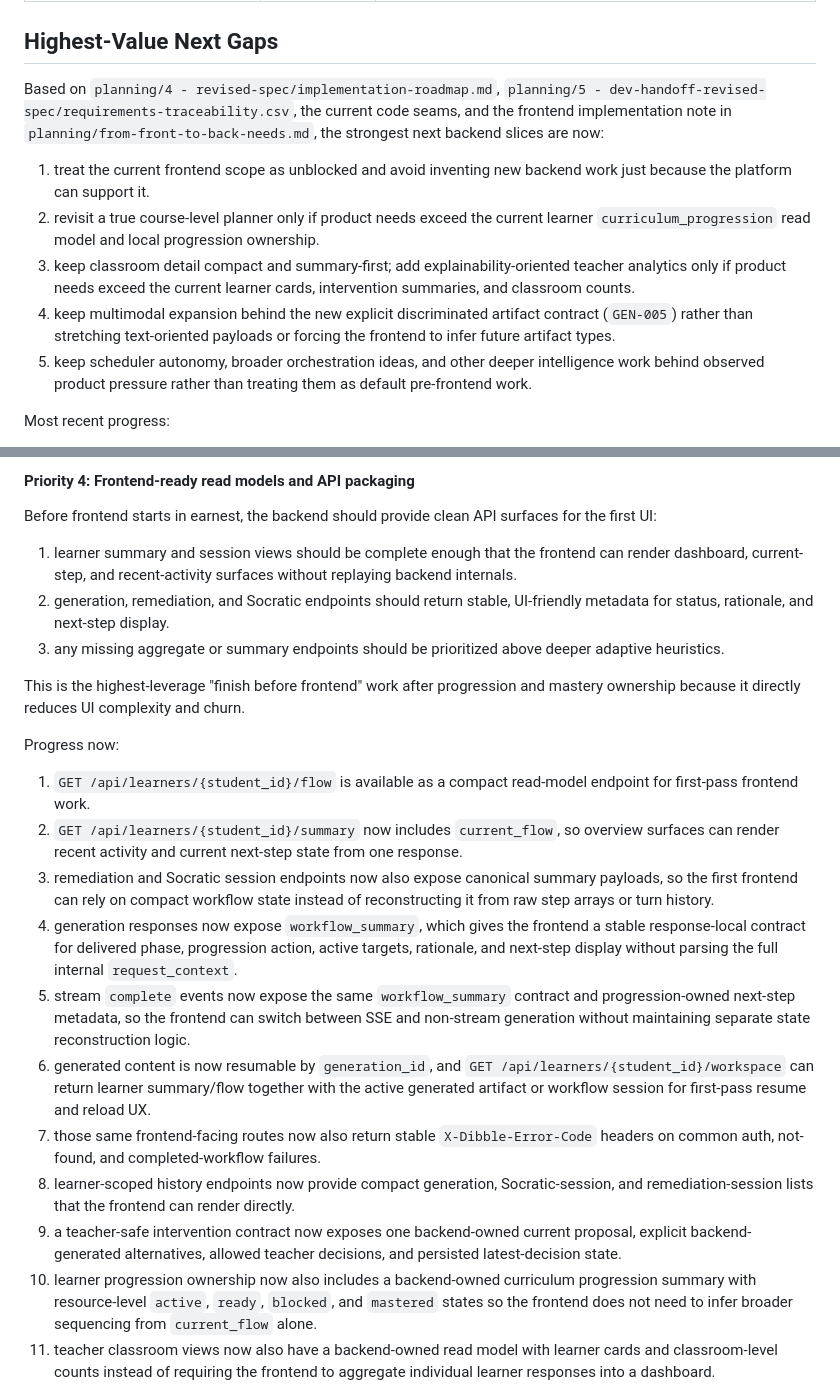
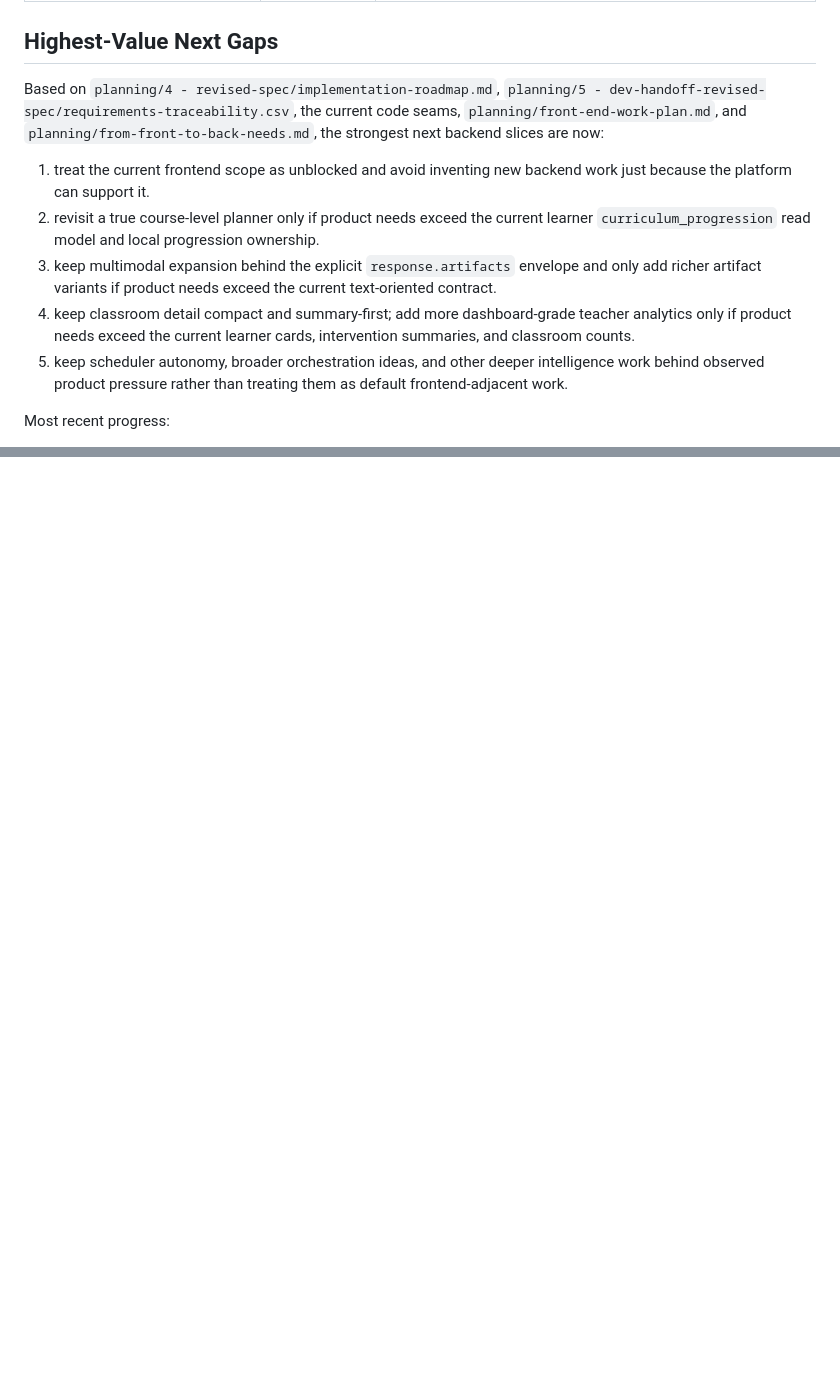
Before and after one commit to sfw/dibble, a Markdown page: planning/current-backend-gap-analysis.md, 2 parts joined by grey strips. Drawn GitHub-style; blank space fills up the shorter version.

```diff
--- a/planning/current-backend-gap-analysis.md
+++ b/planning/current-backend-gap-analysis.md
@@ -125,13 +125,13 @@ Legend:
 
 ## Highest-Value Next Gaps
 
-Based on `planning/4 - revised-spec/implementation-roadmap.md`, `planning/5 - dev-handoff-revised-spec/requirements-traceability.csv`, the current code seams, and the frontend implementation note in `planning/from-front-to-back-needs.md`, the strongest next backend slices are now:
+Based on `planning/4 - revised-spec/implementation-roadmap.md`, `planning/5 - dev-handoff-revised-spec/requirements-traceability.csv`, the current code seams, `planning/front-end-work-plan.md`, and `planning/from-front-to-back-needs.md`, the strongest next backend slices are now:
 
 1. treat the current frontend scope as unblocked and avoid inventing new backend work just because the platform can support it.
 2. revisit a true course-level planner only if product needs exceed the current learner `curriculum_progression` read model and local progression ownership.
-3. keep classroom detail compact and summary-first; add explainability-oriented teacher analytics only if product needs exceed the current learner cards, intervention summaries, and classroom counts.
-4. keep multimodal expansion behind the new explicit discriminated artifact contract (`GEN-005`) rather than stretching text-oriented payloads or forcing the frontend to infer future artifact types.
-5. keep scheduler autonomy, broader orchestration ideas, and other deeper intelligence work behind observed product pressure rather than treating them as default pre-frontend work.
+3. keep multimodal expansion behind the explicit `response.artifacts` envelope and only add richer artifact variants if product needs exceed the current text-oriented contract.
+4. keep classroom detail compact and summary-first; add more dashboard-grade teacher analytics only if product needs exceed the current learner cards, intervention summaries, and classroom counts.
+5. keep scheduler autonomy, broader orchestration ideas, and other deeper intelligence work behind observed product pressure rather than treating them as default frontend-adjacent work.
 
 Most recent progress:
 
@@ -218,24 +203,0 @@ Progress now:
-#### Priority 4: Frontend-ready read models and API packaging
-
-Before frontend starts in earnest, the backend should provide clean API surfaces for the first UI:
-
-1. learner summary and session views should be complete enough that the frontend can render dashboard, current-step, and recent-activity surfaces without replaying backend internals.
-2. generation, remediation, and Socratic endpoints should return stable, UI-friendly metadata for status, rationale, and next-step display.
-3. any missing aggregate or summary endpoints should be prioritized above deeper adaptive heuristics.
-
-This is the highest-leverage "finish before frontend" work after progression and mastery ownership because it directly reduces UI complexity and churn.
-
-Progress now:
-
-1. `GET /api/learners/{student_id}/flow` is available as a compact read-model endpoint for first-pass frontend work.
-2. `GET /api/learners/{student_id}/summary` now includes `current_flow`, so overview surfaces can render recent activity and current next-step state from one response.
-3. remediation and Socratic session endpoints now also expose canonical summary payloads, so the first frontend can rely on compact workflow state instead of reconstructing it from raw step arrays or turn history.
-4. generation responses now expose `workflow_summary`, which gives the frontend a stable response-local contract for delivered phase, progression action, active targets, rationale, and next-step display without parsing the full internal `request_context`.
-5. stream `complete` events now expose the same `workflow_summary` contract and progression-owned next-step metadata, so the frontend can switch between SSE and non-stream generation without maintaining separate state reconstruction logic.
-6. generated content is now resumable by `generation_id`, and `GET /api/learners/{student_id}/workspace` can return learner summary/flow together with the active generated artifact or workflow session for first-pass resume and reload UX.
-7. those same frontend-facing routes now also return stable `X-Dibble-Error-Code` headers on common auth, not-found, and completed-workflow failures.
-8. learner-scoped history endpoints now provide compact generation, Socratic-session, and remediation-session lists that the frontend can render directly.
-9. a teacher-safe intervention contract now exposes one backend-owned current proposal, explicit backend-generated alternatives, allowed teacher decisions, and persisted latest-decision state.
-10. learner progression ownership now also includes a backend-owned curriculum progression summary with resource-level `active`, `ready`, `blocked`, and `mastered` states so the frontend does not need to infer broader sequencing from `current_flow` alone.
-11. teacher classroom views now also have a backend-owned read model with learner cards and classroom-level counts instead of requiring the frontend to aggregate individual learner responses into a dashboard.
-
```
Also changed, not shown: other parts of planning/current-backend-gap-analysis.md (+68 -67 lines).
